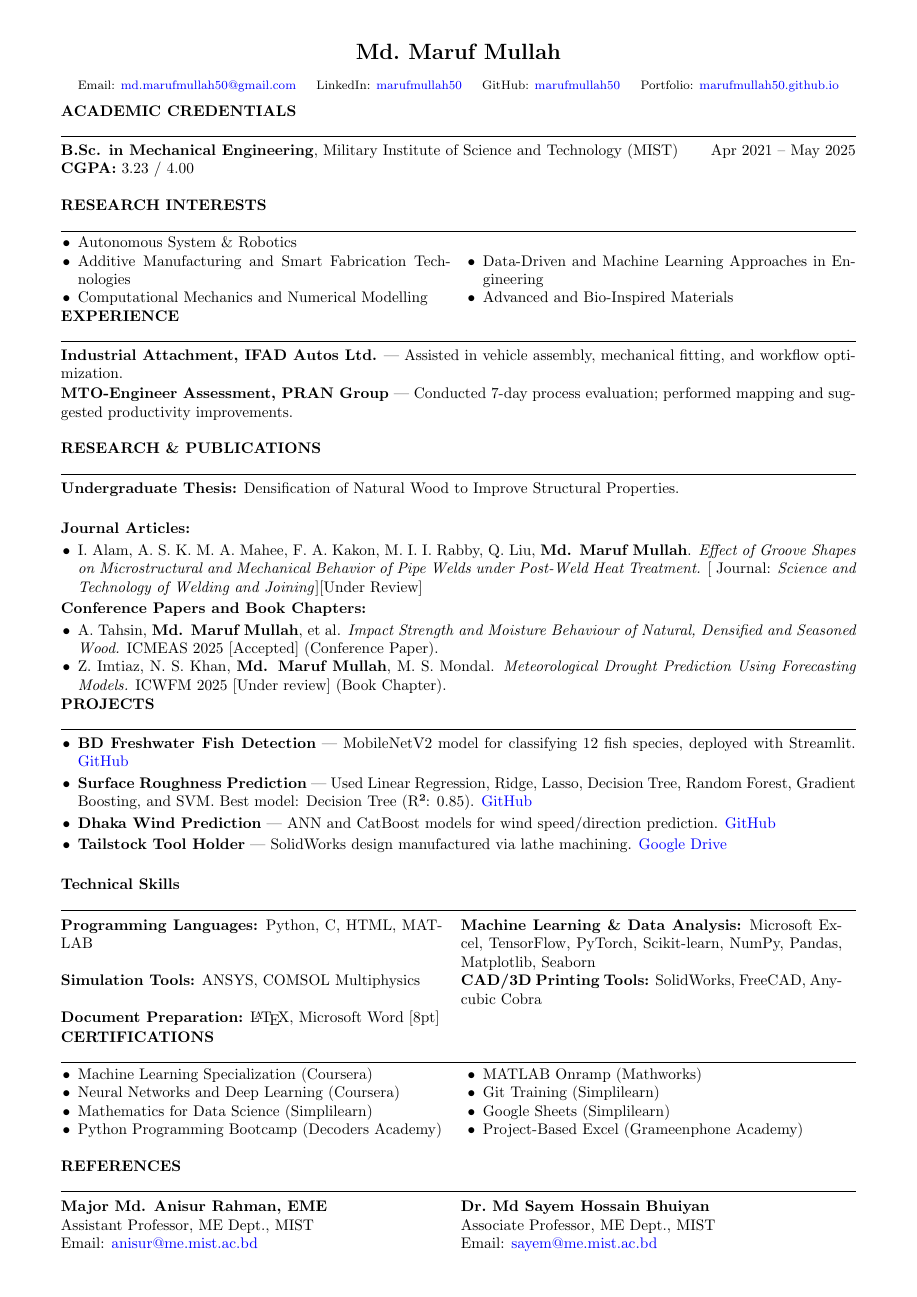
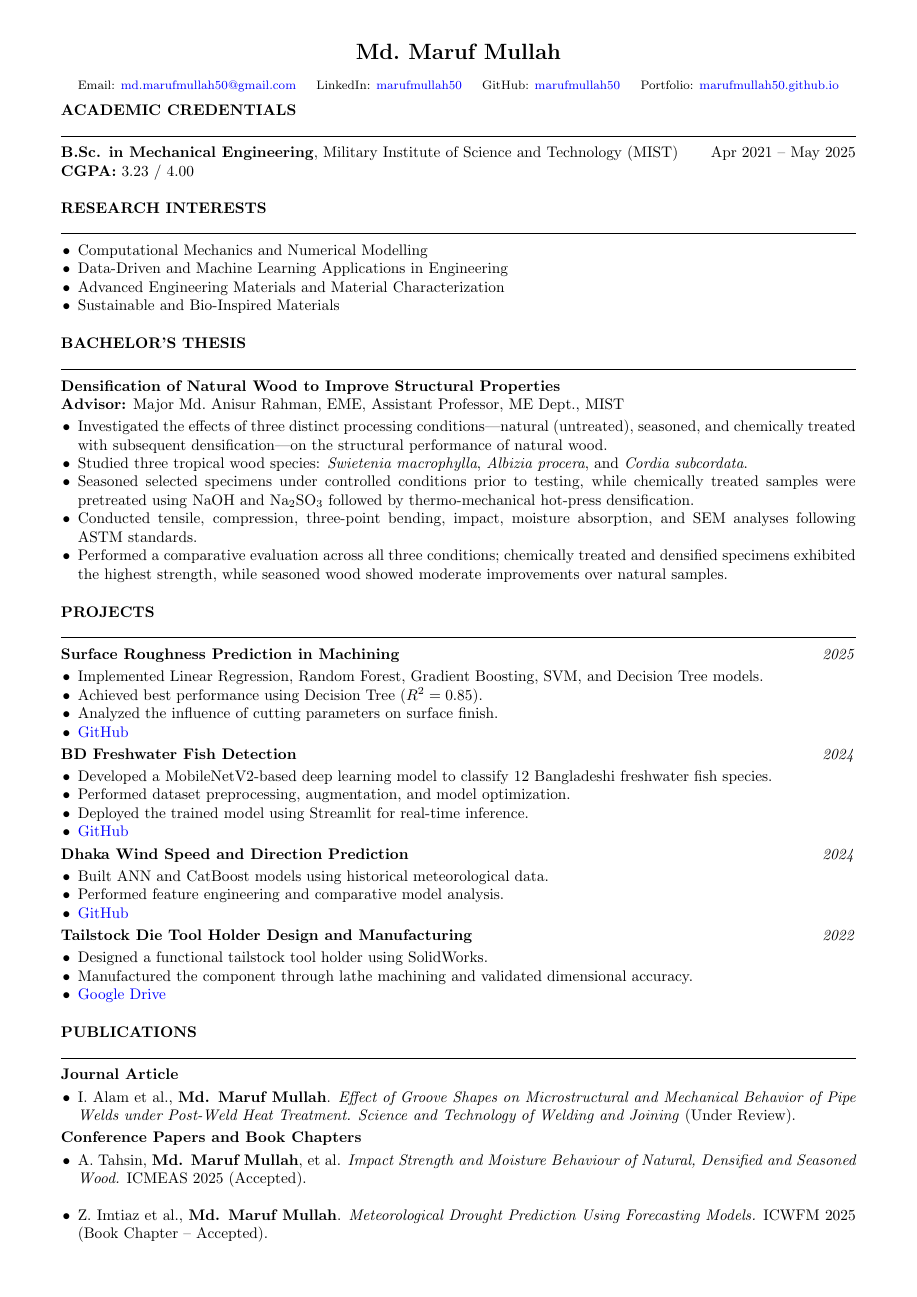
Before and after one commit to marufmullah50/CV_Resume, a LaTeX CV (code/Md_Maruf_Mullah_CV.tex): the whole page before the commit and page 1 of 2 after it. Compiled offline with pdfLaTeX.

Commit message:
Update cv 7th January

```diff
--- a/code/Md_Maruf_Mullah_CV.tex
+++ b/code/Md_Maruf_Mullah_CV.tex
@@ -4,12 +4,10 @@
 \usepackage{titlesec}
 \usepackage{parskip}
 \usepackage{enumitem}
-\usepackage{multicol}
 \usepackage{array}
 \usepackage{xcolor}
 \usepackage{hyperref}
 
-% ---------- Hyperlink style ----------
 \hypersetup{
 	colorlinks=true,
 	linkcolor=black,
@@ -18,14 +16,11 @@
 	pdfborder={0 0 0}
 }
 
-% ---------- Compact formatting ----------
 \setlength{\parindent}{0pt}
 \setlength{\parskip}{1.5pt}
 \renewcommand{\arraystretch}{1}
-\setlist[itemize]{noitemsep, topsep=0.5pt, leftmargin=11pt}
-\setlength{\multicolsep}{0pt}
+\setlist[itemize]{noitemsep, topsep=1pt, leftmargin=11pt}
 
-% ---------- Section formatting ----------
 \titleformat{\section}
 {\bfseries\normalsize}
 {}
@@ -33,12 +28,10 @@
 {}
 [\vspace{0pt}\noindent\rule{\linewidth}{0.5pt}\vspace{0pt}]
 
-\titlespacing*{\section}{0pt}{0pt}{0pt} % less before/after space
-\titlespacing*{\subsection}{0pt}{0pt}{0pt}
+\titlespacing*{\section}{0pt}{0pt}{2pt}
 
-% ---------- Header ----------
 \newcommand{\CVname}{\fontsize{15}{16}\selectfont\textbf{Md.\ Maruf Mullah}}
-\newcommand{\CVcontact}{\footnotesize % larger contact font
+\newcommand{\CVcontact}{\footnotesize
 	Email: \href{mailto:md.marufmullah50@gmail.com}{md.marufmullah50@gmail.com} \; \;
 	LinkedIn: \href{https://www.linkedin.com/in/marufmullah50/}{marufmullah50} \; \;
 	GitHub: \href{https://github.com/marufmullah50}{marufmullah50} \; \;
@@ -47,63 +40,95 @@
 
 \begin{document}
 	\pagestyle{empty}
+	\begin{center}
+		\CVname \\[10pt]
+		\CVcontact
+	\end{center}
 
-	% ---------- Header ----------
-	\begin{center}
-		\CVname \\[10pt] % space between name and contacts
-		\CVcontact\\[5pt]
-	\end{center}
-	\vspace{2pt}
-
-	% ---------- Academic ----------
+	% 1. Academic Credentials
+	\vspace{5pt}
 	\section*{ACADEMIC CREDENTIALS}
 	\textbf{B.Sc. in Mechanical Engineering}, Military Institute of Science and Technology (MIST) \hfill Apr 2021 -- May 2025 \\
-	\textbf{CGPA:} 3.23 / 4.00 \\
+	\textbf{CGPA:} 3.23 / 4.00\\
 
-	% ---------- Research Interests ----------
+	% 2. Research Interests
 	\section*{RESEARCH INTERESTS}
-\begin{multicols}{2}
 	\begin{itemize}
-		\item Autonomous System \& Robotics
-		\item Additive Manufacturing and Smart Fabrication Technologies
-		\item Computational Mechanics and Numerical Modelling\\
-		\item Data-Driven and Machine Learning Approaches in Engineering
-		\item Advanced and Bio-Inspired Materials
+		\item Computational Mechanics and Numerical Modelling
+		\item Data-Driven and Machine Learning Applications in Engineering
+		\item Advanced Engineering Materials and Material Characterization
+		\item Sustainable and Bio-Inspired Materials\\
 	\end{itemize}
-\end{multicols}
+
+	% 3. Bachelor Thesis
+	\section*{BACHELOR’S THESIS}
+	\textbf{Densification of Natural Wood to Improve Structural Properties} \\
+	\textbf{Advisor:} Major Md.\ Anisur Rahman, EME, Assistant Professor, ME Dept., MIST
+
+	\begin{itemize}
+		\item Investigated the effects of three distinct processing conditions—natural (untreated), seasoned, and chemically treated with subsequent densification—on the structural performance of natural wood.
+		\item Studied three tropical wood species: \textit{Swietenia macrophylla}, \textit{Albizia procera}, and \textit{Cordia subcordata}.
+		\item Seasoned selected specimens under controlled conditions prior to testing, while chemically treated samples were pretreated using NaOH and Na$_2$SO$_3$ followed by thermo-mechanical hot-press densification.
+		\item Conducted tensile, compression, three-point bending, impact, moisture absorption, and SEM analyses following ASTM standards.
+		\item Performed a comparative evaluation across all three conditions; chemically treated and densified specimens exhibited the highest strength, while seasoned wood showed moderate improvements over natural samples.\\
+	\end{itemize}
 
 
-	% ---------- Experience ----------
-	\section*{EXPERIENCE}
-	\textbf{Industrial Attachment, IFAD Autos Ltd.} — Assisted in vehicle assembly, mechanical fitting, and workflow optimization. \\[1pt]
-	\textbf{MTO-Engineer Assessment, PRAN Group} — Conducted 7-day process evaluation; performed mapping and suggested productivity improvements.\\
 
-% ---------- Research & Publications ----------
-\section*{RESEARCH \& PUBLICATIONS}
+	% 4. Projects
+	\section*{PROJECTS}
 
-\textbf{Undergraduate Thesis:} Densification of Natural Wood to Improve Structural Properties. \\[1pt]
-
-\textbf{Journal Articles:}
+	\textbf{Surface Roughness Prediction in Machining} \hfill \textit{2025}
 	\begin{itemize}
-	\item I. Alam, A. S. K. M. A. Mahee, F. A. Kakon, M. I. I. Rabby, Q. Liu, \textbf{Md. Maruf Mullah}.
-	\textit{Effect of Groove Shapes on Microstructural and Mechanical Behavior of Pipe Welds under Post-Weld Heat Treatment.}
-	[ Journal: \textit{Science and Technology of Welding and Joining}][Under Review]
+		\item Implemented Linear Regression, Random Forest, Gradient Boosting, SVM, and Decision Tree models.
+		\item Achieved best performance using Decision Tree ($R^2 = 0.85$).
+		\item Analyzed the influence of cutting parameters on surface finish.
+		\item \href{https://github.com/marufmullah50/Surface_Roughness_Prediction}{GitHub}
 	\end{itemize}
 
-\textbf{Conference Papers and Book Chapters:}
+	\textbf{BD Freshwater Fish Detection} \hfill \textit{2024}
+	\begin{itemize}
+		\item Developed a MobileNetV2-based deep learning model to classify 12 Bangladeshi freshwater fish species.
+		\item Performed dataset preprocessing, augmentation, and model optimization.
+		\item Deployed the trained model using Streamlit for real-time inference.
+		\item \href{https://github.com/marufmullah50/Fish-detection-app}{GitHub}
+	\end{itemize}
+
+	\textbf{Dhaka Wind Speed and Direction Prediction} \hfill \textit{2024}
+	\begin{itemize}
+		\item Built ANN and CatBoost models using historical meteorological data.
+		\item Performed feature engineering and comparative model analysis.
+		\item \href{https://github.com/marufmullah50/Dhaka_Wind_Property_Prediction}{GitHub}
+	\end{itemize}
+
+	\textbf{Tailstock Die Tool Holder Design and Manufacturing} \hfill \textit{2022}
+	\begin{itemize}
+		\item Designed a functional tailstock tool holder using SolidWorks.
+		\item Manufactured the component through lathe machining and validated dimensional accuracy.
+		\item \href{https://drive.google.com/file/d/1pXTrq3WtxePYmgT3U3wV0EFVgUJbA0YM/view?usp=drive_link}{Google Drive}\\
+	\end{itemize}
+
+	% 5. Publications
+	\section*{PUBLICATIONS}
+
+	\textbf{Journal Article}
+	\begin{itemize}
+		\item I. Alam et al., \textbf{Md. Maruf Mullah}.
+		\textit{Effect of Groove Shapes on Microstructural and Mechanical Behavior of Pipe Welds under Post-Weld Heat Treatment.}
+		\textit{Science and Technology of Welding and Joining} (Under Review).
+	\end{itemize}
+
+	\textbf{Conference Papers and Book Chapters}
 	\begin{itemize}
 		\item A. Tahsin, \textbf{Md. Maruf Mullah}, et al.
 		\textit{Impact Strength and Moisture Behaviour of Natural, Densified and Seasoned Wood.}
-	ICMEAS 2025 [Accepted] (Conference Paper).
+		ICMEAS 2025 (Accepted).\\
 
-	\item Z. Imtiaz, N. S. Khan, \textbf{Md. Maruf Mullah}, M. S. Mondal.
+		\item Z. Imtiaz et al., \textbf{Md. Maruf Mullah}.
 		\textit{Meteorological Drought Prediction Using Forecasting Models.}
-	ICWFM 2025 [Under review] (Book Chapter).
+		ICWFM 2025 (Book Chapter – Accepted).\\
 	\end{itemize}
 
-	% ---------- Projects ----------
-	\section*{PROJECTS}
-	\begin{itemize}[itemsep=2pt, topsep=2pt]
-		\item \textbf{BD Freshwater Fish Detection} — MobileNetV2 model for classifying 12 fish species, deployed with Streamlit. \href{https://github.com/marufmullah50/Fish-detection-app}{GitHub}
+	% ---------- Technical Skills ----------
+	\section*{TECHNICAL SKILLS}
 
-		\item \textbf{Surface Roughness Prediction} — Used Linear Regression, Ridge, Lasso, Decision Tree, Random Forest, Gradient Boosting, and SVM. Best model: Decision Tree (R²: 0.85). \href{https://github.com/marufmullah50/Surface_Roughness_Prediction}{GitHub}
@@ -110,2 +146 @@
 
-		\item \textbf{Dhaka Wind Prediction} — ANN and CatBoost models for wind speed/direction prediction. \href{https://github.com/marufmullah50/Dhaka_Wind_Property_Prediction}{GitHub}
@@ -112,2 +151 @@
 
-		\item \textbf{Tailstock Tool Holder} — SolidWorks design manufactured via lathe machining. \href{https://drive.google.com/file/d/1pXTrq3WtxePYmgT3U3wV0EFVgUJbA0YM/view?usp=drive_link}{Google Drive}\\
@@ -118,36 +167,10 @@
-	\section*{Technical Skills}
-	\begin{tabular}{@{}p{0.48\textwidth} p{0.48\textwidth}@{}}
-		\textbf{Programming Languages:} Python, C, HTML, MATLAB &
-		\textbf{Machine Learning \& Data Analysis:} Microsoft Excel, TensorFlow, PyTorch, Scikit-learn, NumPy, Pandas, Matplotlib, Seaborn &
-		\textbf{Simulation Tools:} ANSYS, COMSOL Multiphysics &
-		\textbf{CAD/3D Printing Tools:} SolidWorks, FreeCAD, Anycubic Cobra &
-		\textbf{Document Preparation:} \LaTeX, Microsoft Word [8pt]
-	\end{tabular}
-
-
-	% ---------- Certifications ----------
-	\section*{CERTIFICATIONS}
-	\begin{multicols}{2}
-		\begin{itemize}
-			\item Machine Learning Specialization (Coursera)
-			\item Neural Networks and Deep Learning (Coursera)
-			\item Mathematics for Data Science (Simplilearn)
-			\item Python Programming Bootcamp (Decoders Academy)\\
-			\item MATLAB Onramp (Mathworks)
-			\item Git Training (Simplilearn)
-			\item Google Sheets (Simplilearn)
-			\item Project-Based Excel (Grameenphone Academy)
-
-		\end{itemize}
-	\end{multicols}
-
-	% ---------- References ----------
-	% ---------- References ----------
+	% 9. References
 	\section*{REFERENCES}
 	\begin{tabular}{@{}p{0.48\textwidth} p{0.48\textwidth}@{}}
-		\textbf{Major Md. Anisur Rahman, EME} & \textbf{Dr.\ Md Sayem Hossain Bhuiyan} \\
+		\textbf{Major Md.\ Anisur Rahman, EME} & \textbf{Dr.\ Md.\ Sayem Hossain Bhuiyan} \\
 		Assistant Professor, ME Dept., MIST & Associate Professor, ME Dept., MIST \\
-		Email: \href{mailto:anisur@me.mist.ac.bd}{anisur@me.mist.ac.bd} & Email: \href{mailto:sayem@me.mist.ac.bd}{sayem@me.mist.ac.bd} \\
+		Email: \href{mailto:anisur@me.mist.ac.bd}{anisur@me.mist.ac.bd} &
+		Email: \href{mailto:sayem@me.mist.ac.bd}{sayem@me.mist.ac.bd}
 	\end{tabular}
 
 \end{document}
```
Also changed, not shown: Md_Maruf_Mullah_CV.pdf, code/Md_Maruf_Mullah_CV.pdf, code/Md_Maruf_Mullah_CV.tex (28 more changed lines), 3 other files. Lines whose indentation alone changed are shown as unchanged.
